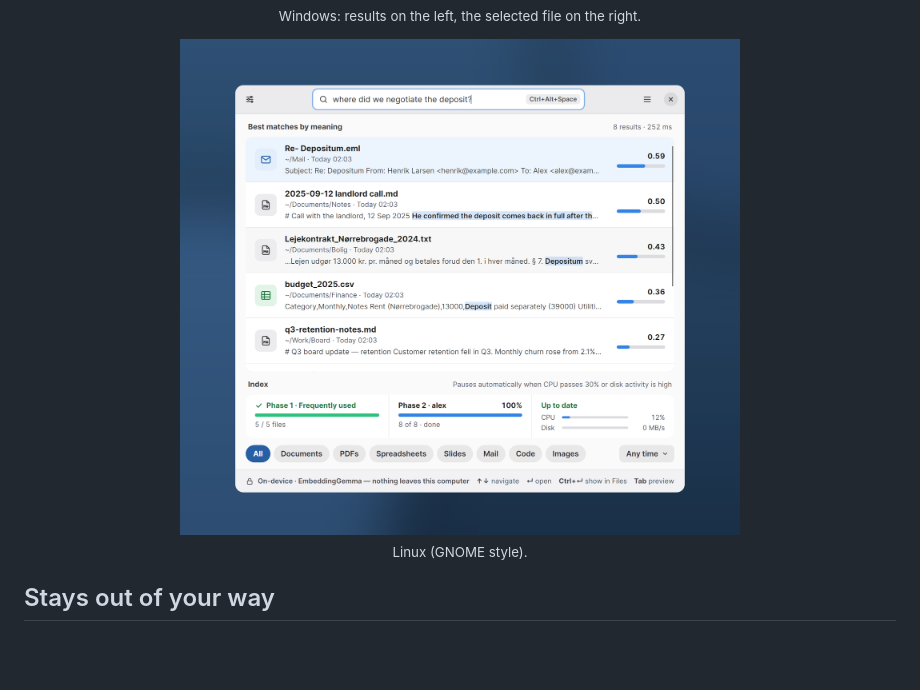
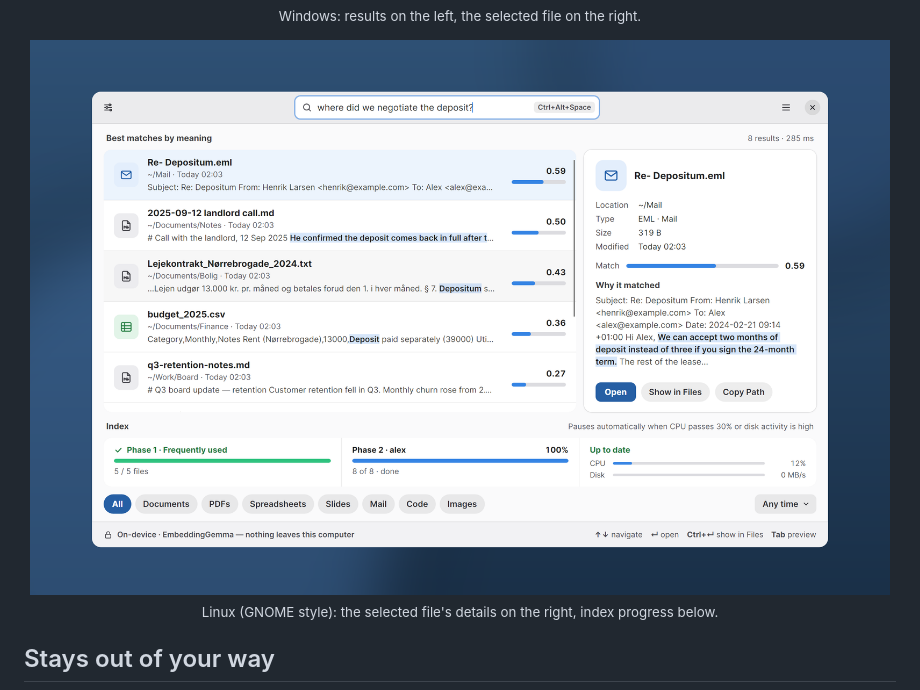
Before and after one commit to ffMathy/valafind, a Markdown page: README.md, the part around the change. GitHub-like rendering; pictures changed too: docs/screenshots/linux-launcher.png; blank space fills up the shorter version.

```diff
--- a/README.md
+++ b/README.md
@@ -17,8 +17,8 @@ file, even when it is written in another language and named `scan_0042.pdf`. Eve
 </p>
 
 <p align="center">
-  <img src="docs/screenshots/linux-launcher.png" width="560" alt="Linux GNOME-style dialog with results and the index status">
-  <br><sub>Linux (GNOME style).</sub>
+  <img src="docs/screenshots/linux-launcher.png" width="860" alt="Linux GNOME-style dialog: results, details of the selected file and the index status">
+  <br><sub>Linux (GNOME style): the selected file's details on the right, index progress below.</sub>
 </p>
 
 ## Stays out of your way
```
Also changed, not shown: 13 other files.
